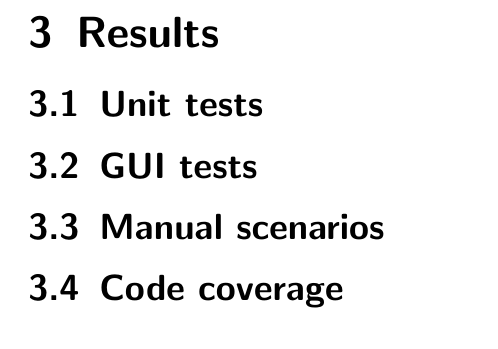
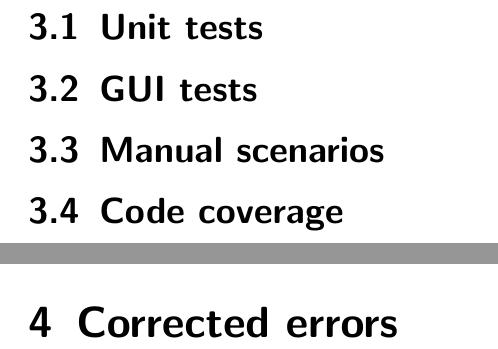
Before and after one commit to EmDee/Graphioli, a LaTeX document (validation/document/quality.tex, which reads validation/document/corrected-errors.tex): part of page 7 of 7 before the commit and two parts of pages 7 and 8 of 8 after it, the two joined at a grey line, cut at the place of the change. Compiled offline with pdfLaTeX.

Commit message:
Added 'corrected errors' section.

```diff
--- /dev/null
+++ b/validation/document/corrected-errors.tex
@@ -0,0 +1 @@
+\section{Corrected errors}
--- a/validation/document/quality.tex
+++ b/validation/document/quality.tex
@@ -18,5 +18,6 @@
 \include{introduction}
 \include{tests}
 \include{results}
+\include{corrected-errors}
 
 \end{document}
```
